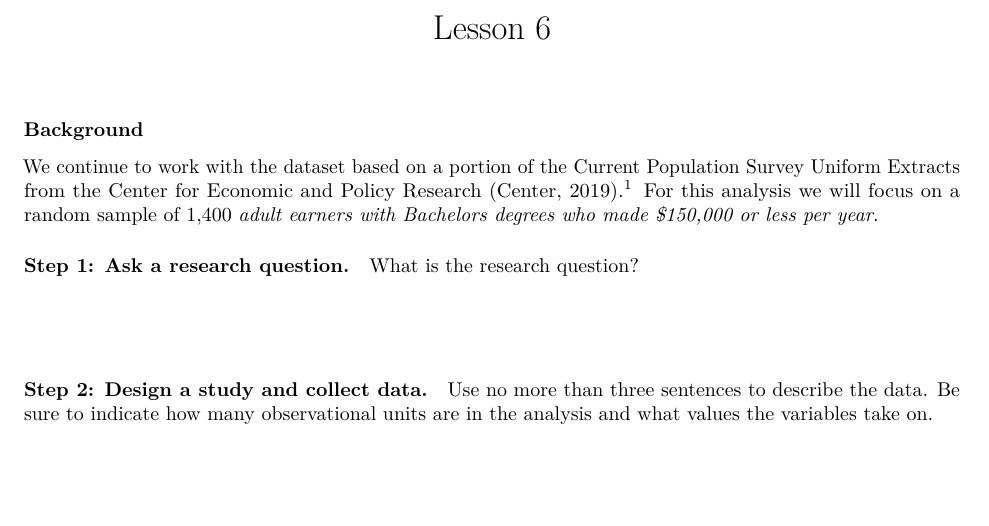
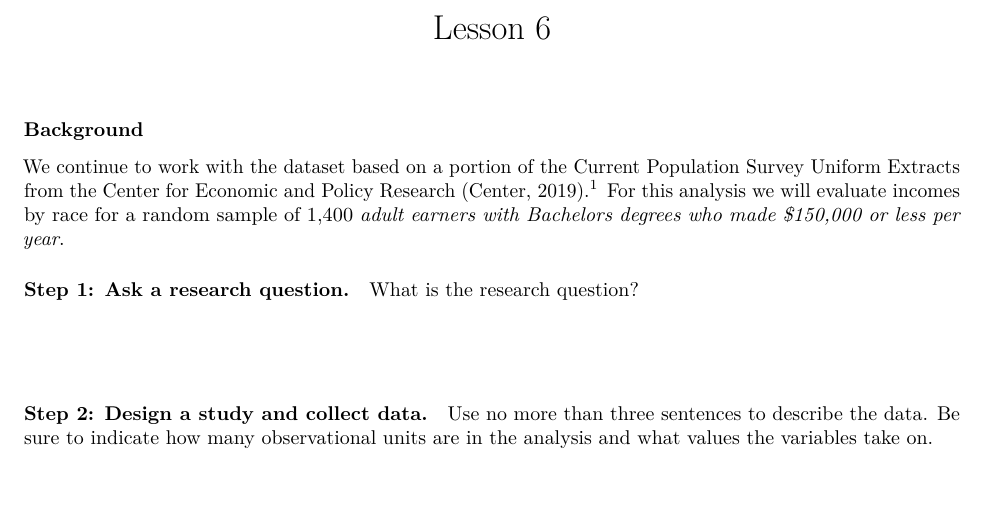
Before and after one commit to tooderful/MA376, an R Markdown document (LSN 6/LSN6_WageGap_BoardSheet.Rmd): part of page 1 of 3, cut so that both start at the same text. Rendered offline with R 4.5, knitr and Pandoc, then LaTeX, with nearby package versions.

Commit message:
Add files via upload

````diff
--- a/LSN 6/LSN6_WageGap_BoardSheet.Rmd
+++ b/LSN 6/LSN6_WageGap_BoardSheet.Rmd
@@ -9,9 +9,7 @@ knitr::opts_chunk$set(echo = TRUE)
 ```
 
 ### Background
-We continue to work with the dataset based on a portion of the Current Population Survey Uniform Extracts from the Center for Economic and Policy Research (Center, 2019).^[All variable modifications are documented [here](https://github.com/tooderful/MA376/blob/master/LSN%206/Prep%20Files/CEPR_2018_Data3.R).] For this analysis we will focus on a random sample of 1,400 *adult earners with Bachelors degrees who made $150,000 or less per year*.
-
-
+We continue to work with the dataset based on a portion of the Current Population Survey Uniform Extracts from the Center for Economic and Policy Research (Center, 2019).^[All variable modifications are documented [here](https://github.com/tooderful/MA376/blob/master/LSN%206/Prep%20Files/CEPR_2018_Data3.R).] For this analysis we will evaluate incomes by race for a random sample of 1,400 *adult earners with Bachelors degrees who made $150,000 or less per year*.
 
 
 #### Step 1: Ask a research question.
````
